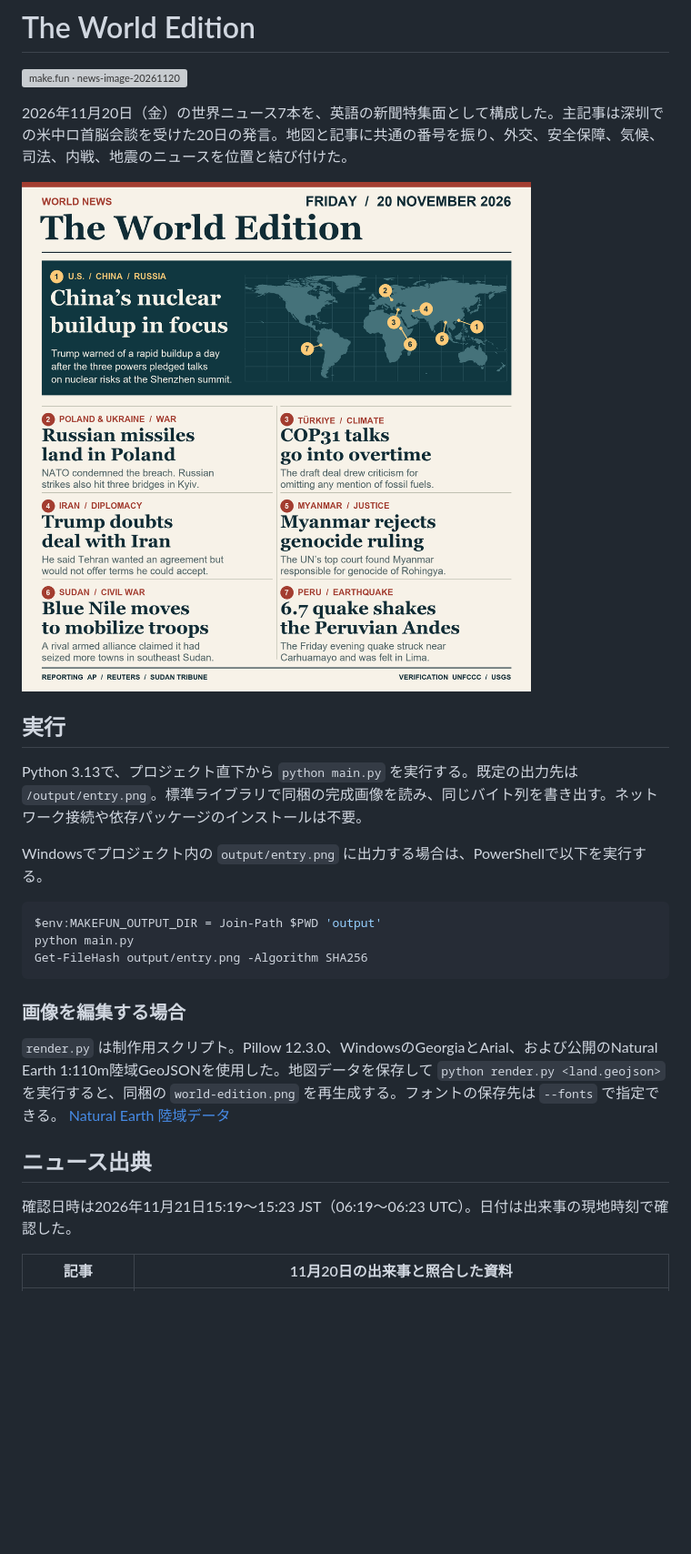
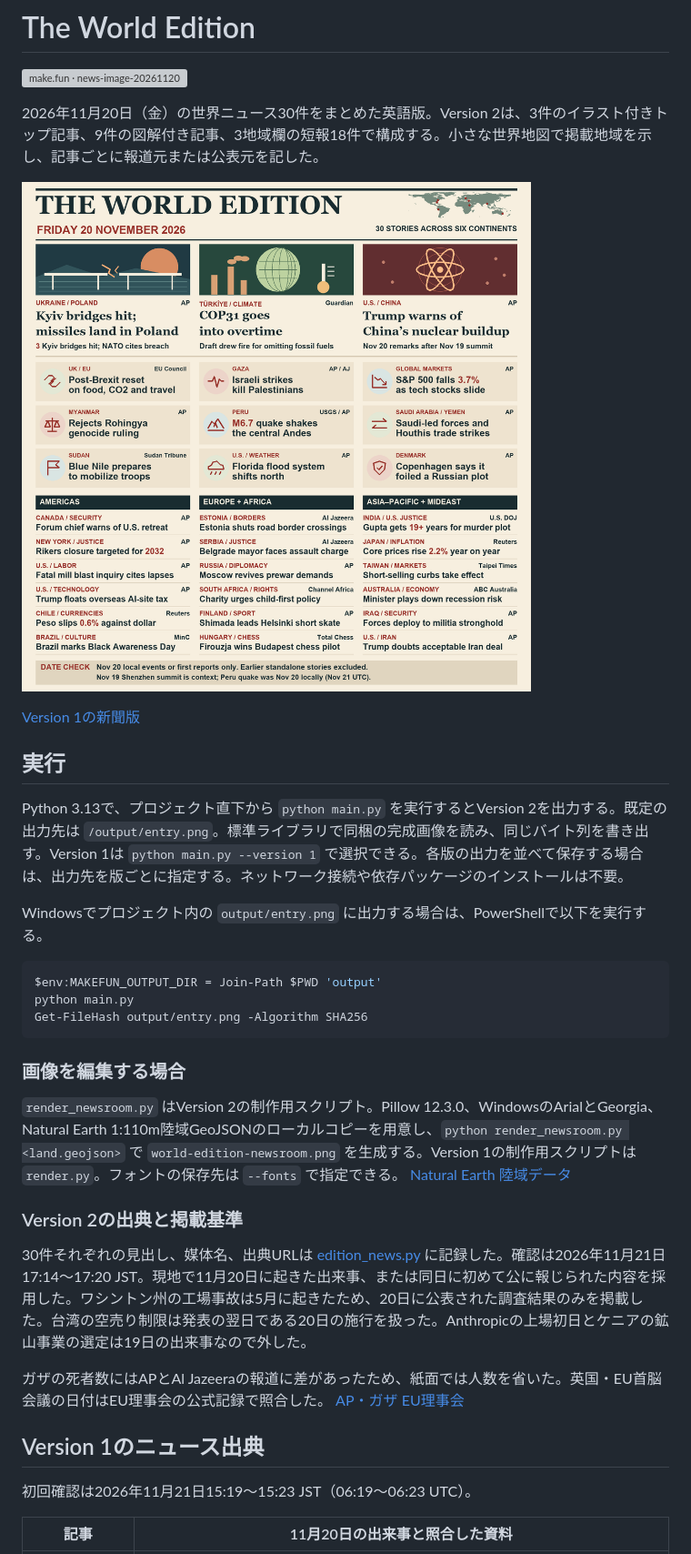
Before and after one commit to Jun151/makefun-news-1120, a Markdown page: README.md, the part around one of its changes. Shown at 91% size. Drawn GitHub-style; pictures changed too: world-edition-newsroom.png (added); blank space fills up the shorter version; grey boxes are pictures that could not be loaded.

Commit message:
Build the 30-story World Edition

```diff
--- a/README.md
+++ b/README.md
@@ -6,13 +6,15 @@
 
 [![make.fun · news-image-20261120](https://make.fun/badge/news-image-20261120.svg)](https://make.fun/bounty/news-image-20261120)
 
-2026年11月20日（金）の世界ニュース7本を、英語の新聞特集面として構成した。主記事は深圳での米中ロ首脳会談を受けた20日の発言。地図と記事に共通の番号を振り、外交、安全保障、気候、司法、内戦、地震のニュースを位置と結び付けた。
+2026年11月20日（金）の世界ニュース30件をまとめた英語版。Version 2は、3件のイラスト付きトップ記事、9件の図解付き記事、3地域欄の短報18件で構成する。小さな世界地図で掲載地域を示し、記事ごとに報道元または公表元を記した。
 
-![The World Edition, 20 November 2026](world-edition.png)
+![The World Edition, 20 November 2026, Version 2](world-edition-newsroom.png)
+
+[Version 1の新聞版](world-edition.png)
 
 ## 実行
 
-Python 3.13で、プロジェクト直下から `python main.py` を実行する。既定の出力先は `/output/entry.png`。標準ライブラリで同梱の完成画像を読み、同じバイト列を書き出す。ネットワーク接続や依存パッケージのインストールは不要。
+Python 3.13で、プロジェクト直下から `python main.py` を実行するとVersion 2を出力する。既定の出力先は `/output/entry.png`。標準ライブラリで同梱の完成画像を読み、同じバイト列を書き出す。Version 1は `python main.py --version 1` で選択できる。各版の出力を並べて保存する場合は、出力先を版ごとに指定する。ネットワーク接続や依存パッケージのインストールは不要。
 
 Windowsでプロジェクト内の `output/entry.png` に出力する場合は、PowerShellで以下を実行する。
 
@@ -24,11 +26,17 @@ Get-FileHash output/entry.png -Algorithm SHA256
 
 ### 画像を編集する場合
 
-`render.py` は制作用スクリプト。Pillow 12.3.0、WindowsのGeorgiaとArial、および公開のNatural Earth 1:110m陸域GeoJSONを使用した。地図データを保存して `python render.py <land.geojson>` を実行すると、同梱の `world-edition.png` を再生成する。フォントの保存先は `--fonts` で指定できる。 [Natural Earth 陸域データ](https://github.com/nvkelso/natural-earth-vector/blob/master/geojson/ne_110m_land.geojson)
+`render_newsroom.py` はVersion 2の制作用スクリプト。Pillow 12.3.0、WindowsのArialとGeorgia、Natural Earth 1:110m陸域GeoJSONのローカルコピーを用意し、`python render_newsroom.py <land.geojson>` で `world-edition-newsroom.png` を生成する。Version 1の制作用スクリプトは `render.py`。フォントの保存先は `--fonts` で指定できる。 [Natural Earth 陸域データ](https://github.com/nvkelso/natural-earth-vector/blob/master/geojson/ne_110m_land.geojson)
 
-## ニュース出典
+### Version 2の出典と掲載基準
 
-確認日時は2026年11月21日15:19〜15:23 JST（06:19〜06:23 UTC）。日付は出来事の現地時刻で確認した。
+30件それぞれの見出し、媒体名、出典URLは [edition_news.py](edition_news.py) に記録した。確認は2026年11月21日17:14〜17:20 JST。現地で11月20日に起きた出来事、または同日に初めて公に報じられた内容を採用した。ワシントン州の工場事故は5月に起きたため、20日に公表された調査結果のみを掲載した。台湾の空売り制限は発表の翌日である20日の施行を扱った。Anthropicの上場初日とケニアの鉱山事業の選定は19日の出来事なので外した。
+
+ガザの死者数にはAPとAl Jazeeraの報道に差があったため、紙面では人数を省いた。英国・EU首脳会議の日付はEU理事会の公式記録で照合した。 [AP・ガザ](https://apnews.com/article/16c39c487a23b53b73c5eabb7f0fd57a) [EU理事会](https://www.consilium.europa.eu/en/meetings/international-summit/2026/11/20/)
+
+## Version 1のニュース出典
+
+初回確認は2026年11月21日15:19〜15:23 JST（06:19〜06:23 UTC）。
 
 | 記事 | 11月20日の出来事と照合した資料 |
 | --- | --- |
```
Also changed, not shown: other parts of README.md (+1 -1 lines), 3 other files.
